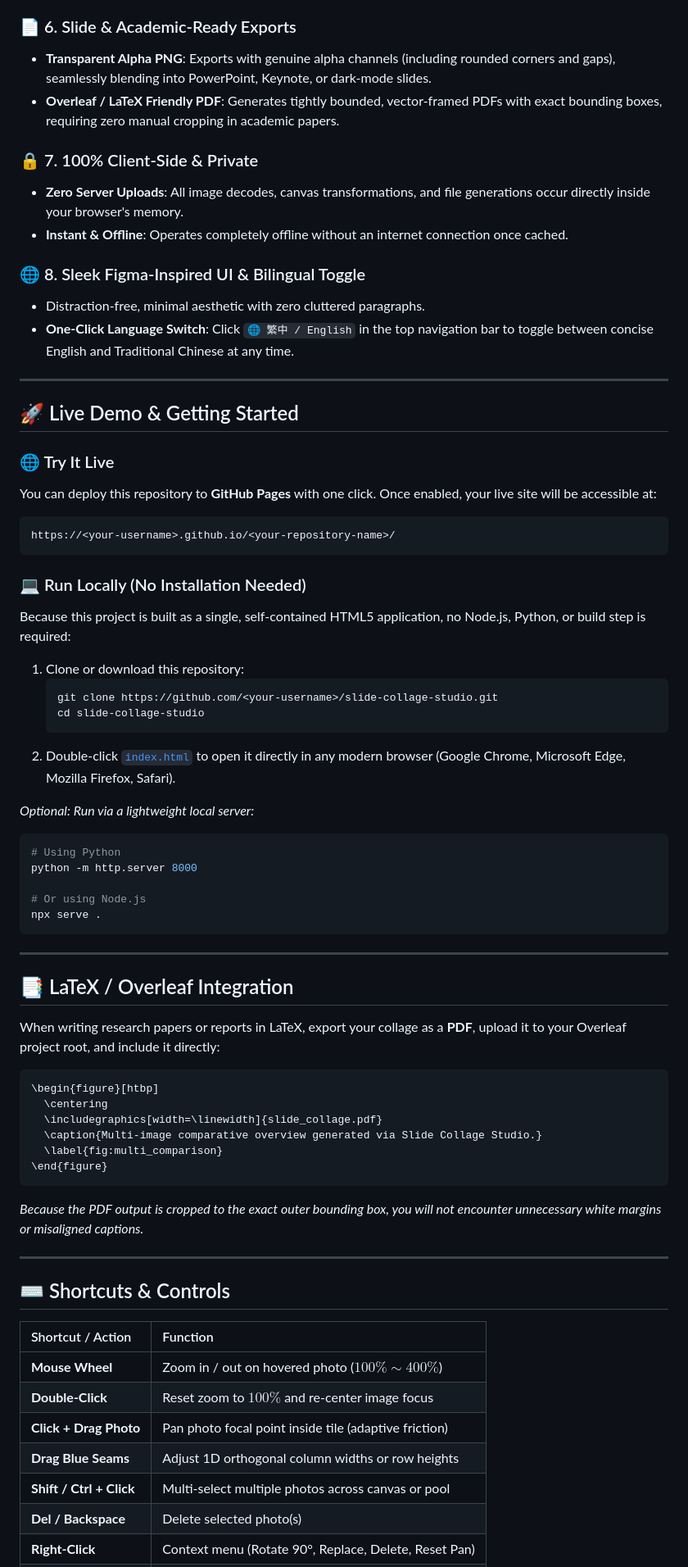
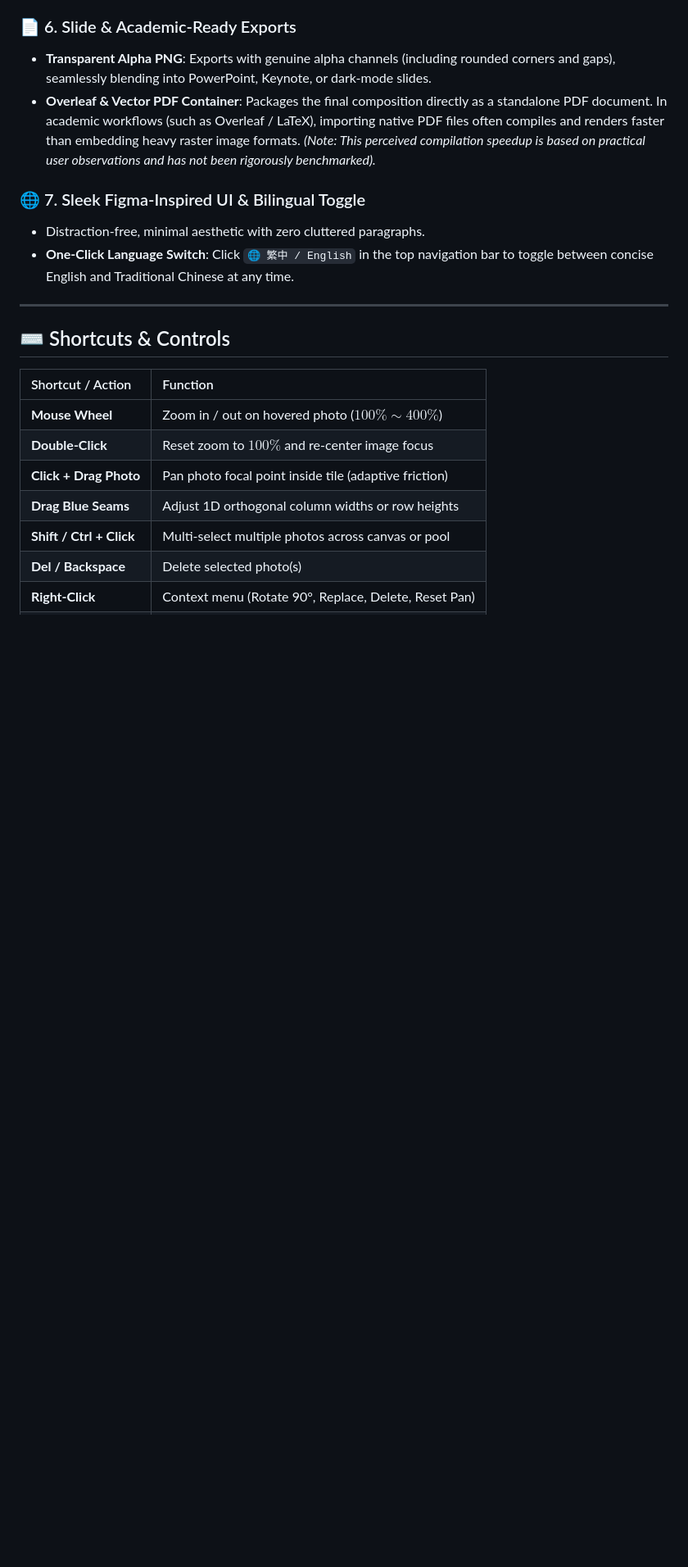
Before and after one commit to HuangBugWei/slide-collage-studio, a Markdown page: README.md, the part around one of its changes. Shown at 82% size. Drawn GitHub-style; blank space fills up the shorter version.

````diff
--- a/README.md
+++ b/README.md
@@ -56,61 +83,11 @@ flowchart LR
 
 ### 📄 6. Slide & Academic-Ready Exports
 * **Transparent Alpha PNG**: Exports with genuine alpha channels (including rounded corners and gaps), seamlessly blending into PowerPoint, Keynote, or dark-mode slides.
-* **Overleaf / LaTeX Friendly PDF**: Generates tightly bounded, vector-framed PDFs with exact bounding boxes, requiring zero manual cropping in academic papers.
+* **Overleaf & Vector PDF Container**: Packages the final composition directly as a standalone PDF document. In academic workflows (such as Overleaf / LaTeX), importing native PDF files often compiles and renders faster than embedding heavy raster image formats. *(Note: This perceived compilation speedup is based on practical user observations and has not been rigorously benchmarked).*
 
-### 🔒 7. 100% Client-Side & Private
-* **Zero Server Uploads**: All image decodes, canvas transformations, and file generations occur directly inside your browser's memory.
-* **Instant & Offline**: Operates completely offline without an internet connection once cached.
-
-### 🌐 8. Sleek Figma-Inspired UI & Bilingual Toggle
+### 🌐 7. Sleek Figma-Inspired UI & Bilingual Toggle
 * Distraction-free, minimal aesthetic with zero cluttered paragraphs.
 * **One-Click Language Switch**: Click `🌐 繁中 / English` in the top navigation bar to toggle between concise English and Traditional Chinese at any time.
-
----
-
-## 🚀 Live Demo & Getting Started
-
-### 🌐 Try It Live
-You can deploy this repository to **GitHub Pages** with one click.
-Once enabled, your live site will be accessible at:
-```text
-https://<your-username>.github.io/<your-repository-name>/
-```
-
-### 💻 Run Locally (No Installation Needed)
-Because this project is built as a single, self-contained HTML5 application, no Node.js, Python, or build step is required:
-
-1. Clone or download this repository:
-   ```bash
-   git clone https://github.com/<your-username>/slide-collage-studio.git
-   cd slide-collage-studio
-   ```
-2. Double-click [`index.html`](index.html) to open it directly in any modern browser (Google Chrome, Microsoft Edge, Mozilla Firefox, Safari).
-
-*Optional: Run via a lightweight local server:*
-```bash
-# Using Python
-python -m http.server 8000
-
-# Or using Node.js
-npx serve .
-```
-
----
-
-## 📑 LaTeX / Overleaf Integration
-
-When writing research papers or reports in LaTeX, export your collage as a **PDF**, upload it to your Overleaf project root, and include it directly:
-
-```latex
-\begin{figure}[htbp]
-  \centering
-  \includegraphics[width=\linewidth]{slide_collage.pdf}
-  \caption{Multi-image comparative overview generated via Slide Collage Studio.}
-  \label{fig:multi_comparison}
-\end{figure}
-```
-*Because the PDF output is cropped to the exact outer bounding box, you will not encounter unnecessary white margins or misaligned captions.*
 
 ---
 
````
Also changed, not shown: other parts of README.md (+35 -2 lines).
